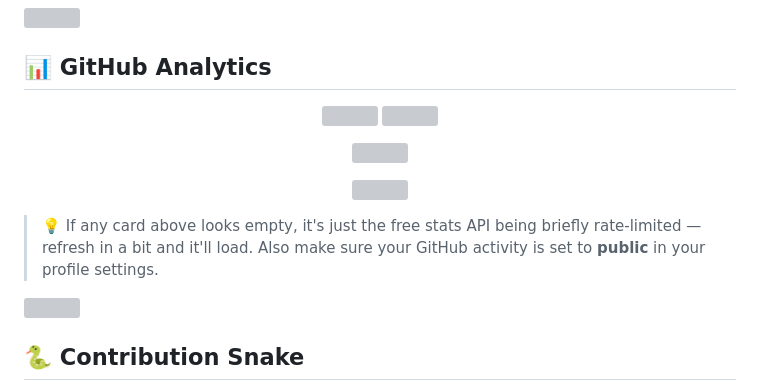
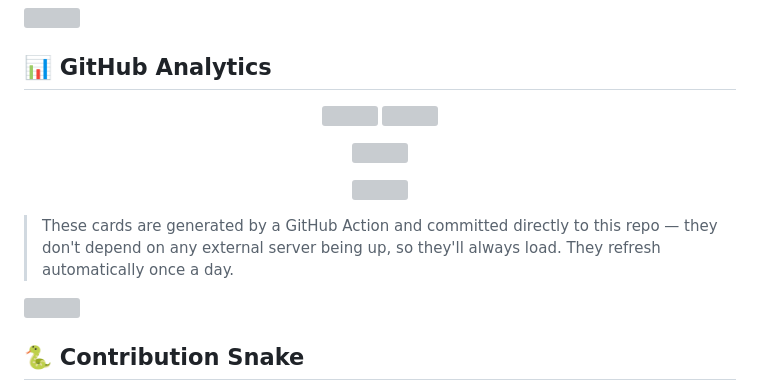
Before and after one commit to asikafridi/asikafridi, a Markdown page: README.md, the part around one of its changes. Drawn GitHub-style; grey boxes are pictures that could not be loaded.

Commit message:
Replace GitHub stats images and update description
Updated GitHub stats images to use direct SVG links and modified the explanation about the stats cards.

```diff
--- a/README.md
+++ b/README.md
@@ -117,7 +117,7 @@ I'm a Computer Science & Engineering student who genuinely enjoys the process of
   <img src="https://github-readme-activity-graph.vercel.app/graph?username=asikafridi&theme=react-dark&hide_border=true&bg_color=0D1117&color=A78BFA&line=A78BFA&point=ffffff" width="100%" />
 </p>
 
-> 💡 If any card above looks empty, it's just the free stats API being briefly rate-limited — refresh in a bit and it'll load. Also make sure your GitHub activity is set to **public** in your profile settings.
+> These cards are generated by a GitHub Action and committed directly to this repo — they don't depend on any external server being up, so they'll always load. They refresh automatically once a day.
 
 <img src="https://raw.githubusercontent.com/mayhemantt/mayhemantt/Update/svg/Bottom.svg" width="100%" />
 
```
Also changed, not shown: other parts of README.md (+2 -2 lines).
